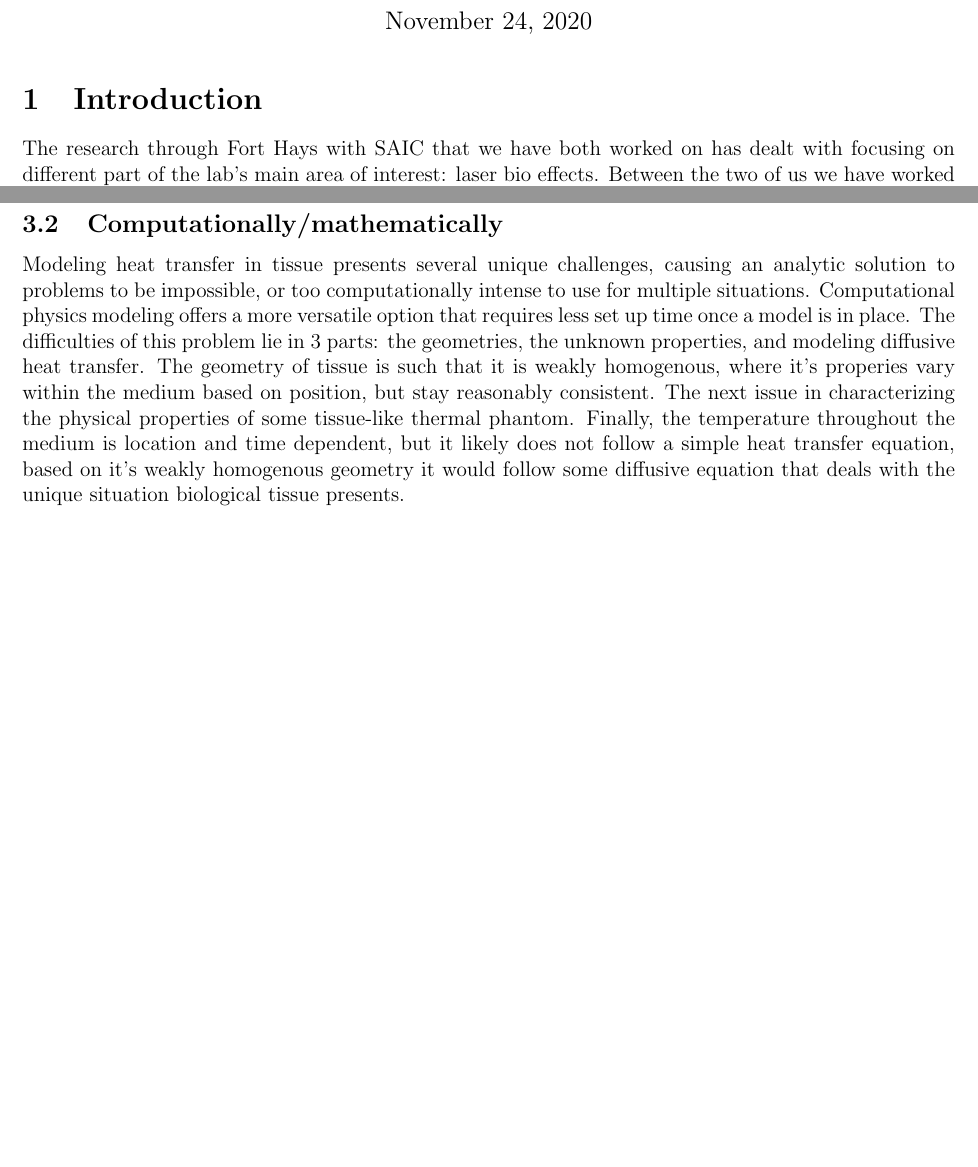
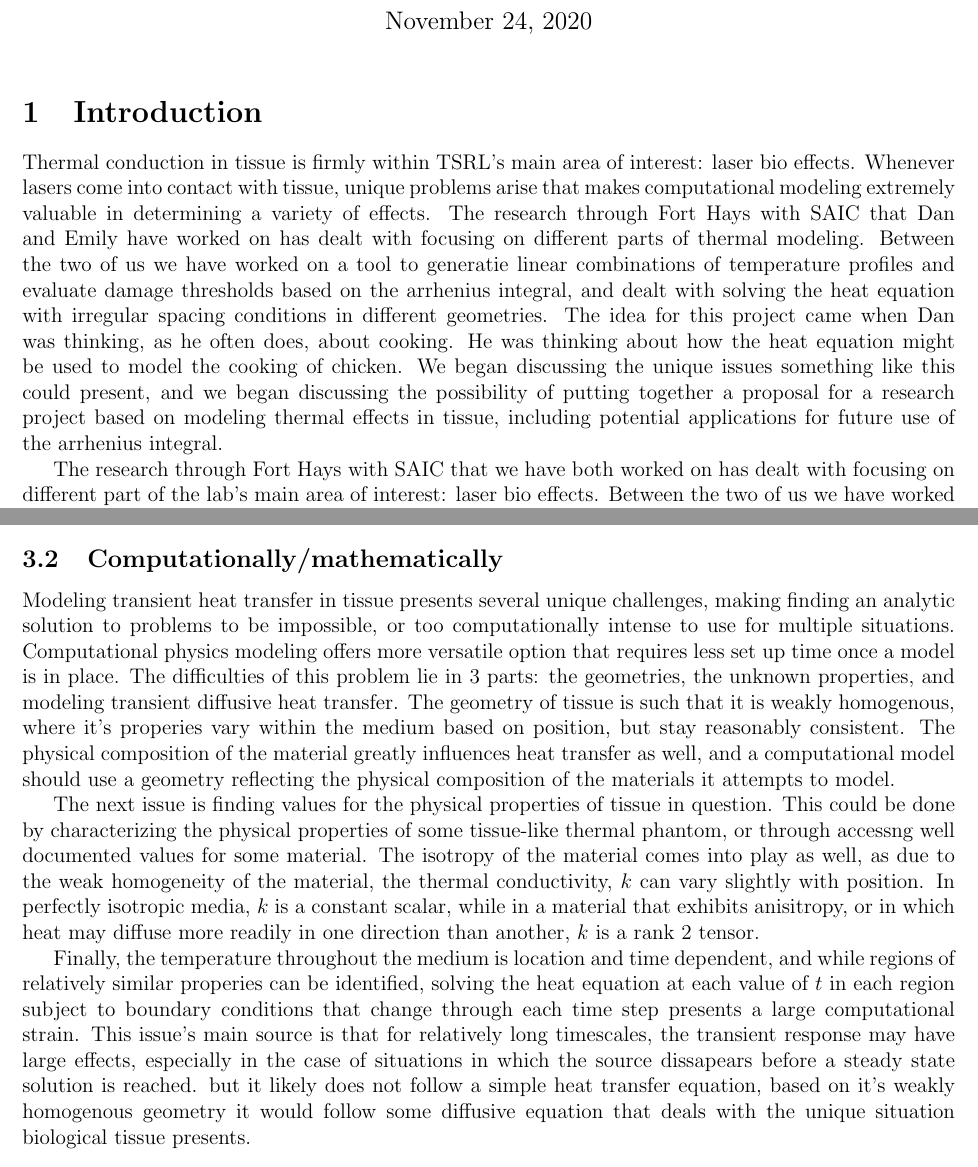
Before and after one commit to dhuantes1117/CranwellHuantesProposal, a LaTeX document (proposalDrafts/workingDraft1.tex): two parts of pages 1 and 2 of 2 before the commit and two parts of pages 1 and 2 of 3 after it, joined at a grey line, cut so that both start at the same text, the shorter picture padded with empty space. Compiled offline with pdfLaTeX.

Commit message:
copied in Dan's changes

```diff
--- a/proposalDrafts/workingDraft1.tex
+++ b/proposalDrafts/workingDraft1.tex
@@ -17,6 +17,8 @@
 \author{Emily Cranwell and Daniel Huantes}
 \maketitle
 \section{Introduction}
+Thermal conduction in tissue is firmly within TSRL's main area of interest: laser bio effects. Whenever lasers come into contact with tissue, unique problems arise that makes computational modeling extremely valuable in determining a variety of effects. The research through Fort Hays with SAIC that Dan and Emily have worked on has dealt with focusing on different parts of thermal modeling. Between the two of us we have worked on a tool to generatie linear combinations of temperature profiles and evaluate damage thresholds based on the arrhenius integral, and dealt with solving the heat equation with irregular spacing conditions in different geometries. The idea for this project came when Dan was thinking, as he often does, about cooking. He was thinking about how the heat equation might be used to model the cooking of chicken. We began discussing the unique issues something like this could present, and we began discussing the possibility of putting together a proposal for a research project based on modeling thermal effects in tissue, including potential applications for future use of the arrhenius integral.
+
 The research through Fort Hays with SAIC that we have both worked on has dealt with focusing on different part of the lab's main area of interest: laser bio effects. Between the two of us  we have worked on a tool to generatie linear combinations of temperature profiles and evaluate damage thresholds based on the arrhenius integral, and dealt with solving the heat equation with various conditions in different geometries. The idea for this project came when Dan was thinking, as he often does, about cooking. He was thinking about how the heat equation might be used to model the cooking of chicken. He told Emily, and we began discussing the possibility of putting together a proposal for a research project based on modeling thermal effects in tissue, including potential applications for use of the arrhenius integral.
 
 \section{Motivation}
@@ -33,9 +35,14 @@ Pennes made quite a few assumpations that have since been proven wrong, an examp
 Assumptions here?
 
 \subsection{Computationally/mathematically}
-Modeling heat transfer in tissue presents several unique challenges, causing an analytic solution to problems to be impossible, or too computationally intense to use for multiple situations. Computational physics modeling offers a more versatile option that requires less set up time once a model is in place. The difficulties of this problem lie in 3 parts: the geometries, the unknown properties, and modeling diffusive heat transfer.
-The geometry of tissue is such that it is weakly homogenous, where it's properies vary within the medium based on position, but stay reasonably consistent. The next issue in characterizing the physical properties of some tissue-like thermal phantom. Finally, the temperature throughout the medium is location and time dependent, but it likely does not follow a simple heat transfer equation, based on it's weakly homogenous geometry it would follow some diffusive equation that deals with the unique situation biological tissue presents.
+Modeling transient heat transfer in tissue presents several unique challenges, making finding an analytic solution to problems to be impossible, or too computationally intense to use for multiple situations. Computational physics modeling offers more versatile option that requires less set up time once a model is in place. The difficulties of this problem lie in 3 parts: the geometries, the unknown properties, and modeling transient diffusive heat transfer.
+The geometry of tissue is such that it is weakly homogenous, where it's properies vary within the medium based on position, but stay reasonably consistent. The physical composition of the material greatly influences heat transfer as well, and a computational model should use a geometry reflecting the physical composition of the materials it attempts to model.
+
+The next issue is finding values for the physical properties of tissue in question. This could be done by characterizing the physical properties of some tissue-like thermal phantom, or through accessng well documented values for some material. The isotropy of the material comes into play as well, as due to the weak homogeneity of the material, the thermal conductivity, $k$ can vary slightly with position. In perfectly isotropic media, $k$ is a constant scalar, while in a material that exhibits anisitropy, or in which heat may diffuse more readily in one direction than another, $k$ is a rank 2 tensor.
+
+Finally, the temperature throughout the medium is location and time dependent, and while regions of relatively similar properies can be identified, solving the heat equation at each value of $t$ in each region subject to boundary conditions that change through each time step presents a large computational strain. This issue's main source is that for relatively long timescales, the transient response may have large effects, especially in the case of situations in which the source dissapears before a steady state solution is reached. but it likely does not follow a simple heat transfer equation, based on it's weakly homogenous geometry it would follow some diffusive equation that deals with the unique situation biological tissue presents.
 \section{Methodology}
+
 Our plan is to create a 3D time-dependent thermal solver to measure heat flow in weakly homogenous media in C++, using existing libraries that Dr. Clark has developed. By applying a hyperbolic heat equation in conjunction with numerical techniques to deal with the unique geometry that weakly homogenous tissue presents. By working with the libraries Dr. Clark has created we save time in terms of developing frameworks for modeling 3D geometries, as well as having any work we may accomplish easily able to be furthered, such as through the use of LibArrhenius to calculate damage thresholds. In terms of the long term we also have an idea for using grocery store meat in order to have a relatively cheap, replicable thing to qualitatively compare
 
 \subsection{Equation ideas}
```
Also changed, not shown: 1 other file.
